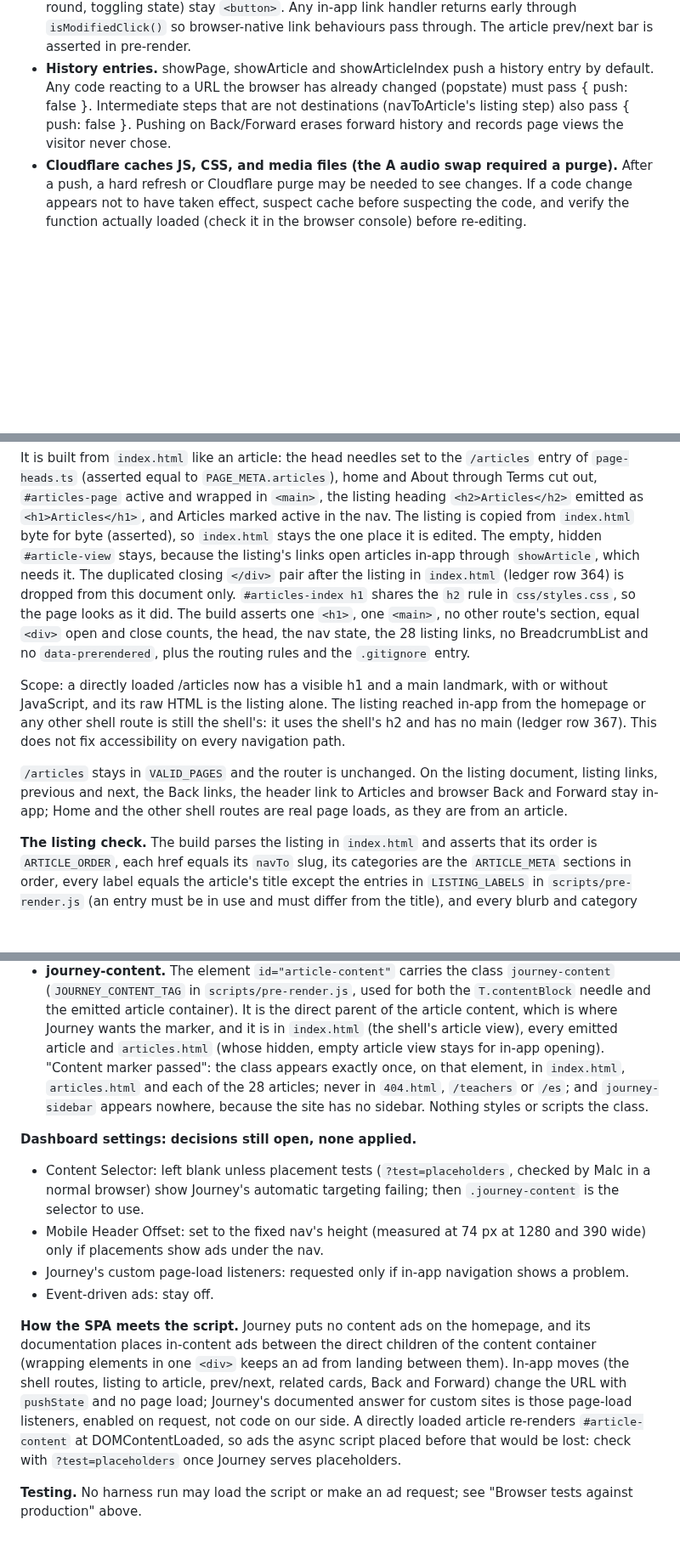
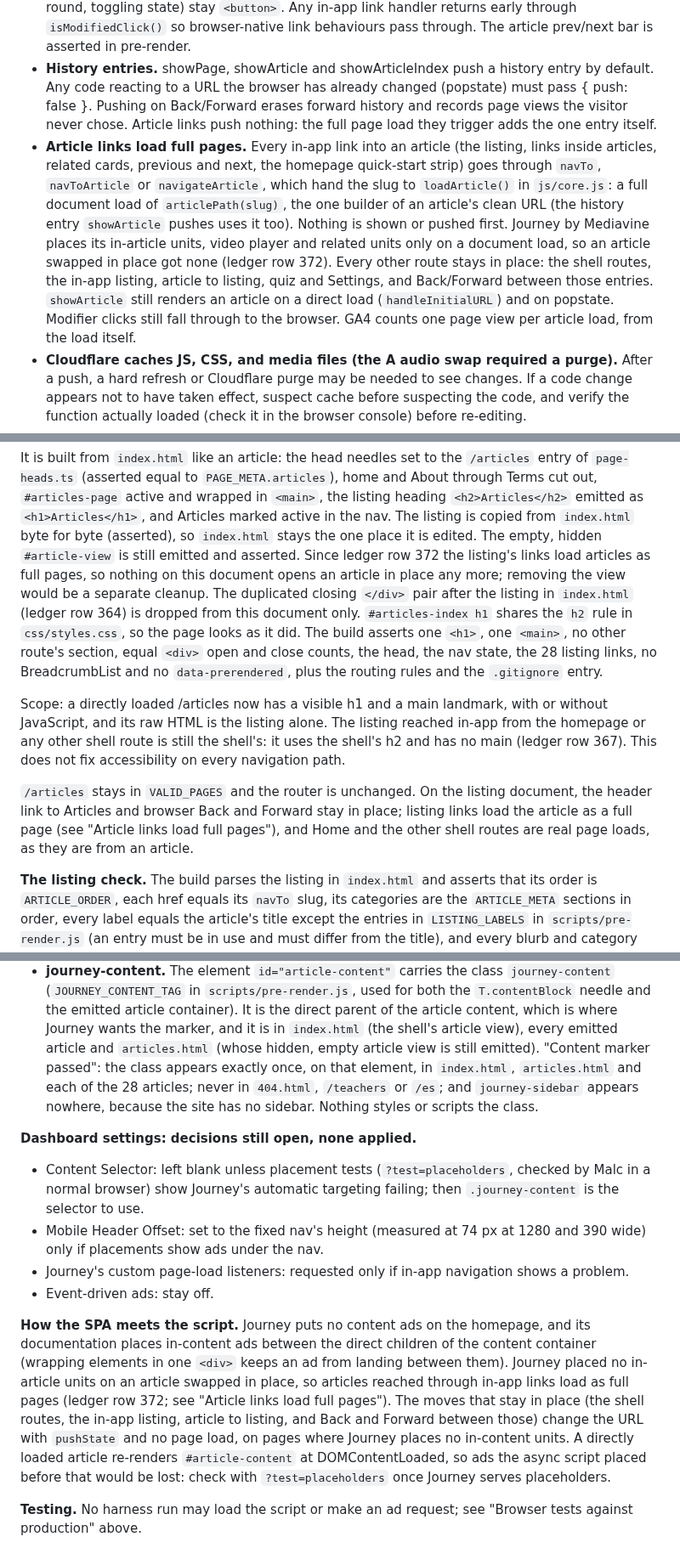
Before and after one commit to malcolm15/cyrillic-learner, a Markdown page: CLAUDE.md, 3 parts joined by grey strips. Shown at 85% size. Rendered like a GitHub page; blank space fills up the shorter version.

Commit message:
Document full-page article navigation in CLAUDE.md
- New "Article links load full pages" entry beside "History entries":
  which links load full pages and why (Journey places units only on a
  document load, ledger row 372), articlePath and loadArticle, what stays
  in place, and that GA4 counts one page view per article load.
- History entries: the navToArticle listing step is gone; article links
  push nothing.
- Article pre-rendering, the /articles document, the link patterns and
  "How the SPA meets the script" no longer say article navigation stays
  in-app, and the hidden article view in articles.html is described as
  still emitted rather than used for in-app opening.

```diff
--- a/CLAUDE.md
+++ b/CLAUDE.md
@@ -285,10 +285,22 @@ Two cross-file gotchas:
   pre-render.
 - **History entries.** showPage, showArticle and showArticleIndex push a history
   entry by default. Any code reacting to a URL the browser has already changed
-  (popstate) must pass { push: false }. Intermediate steps that are not
-  destinations (navToArticle's listing step) also pass { push: false }. Pushing on
-  Back/Forward erases forward history and records page views the visitor never
-  chose.
+  (popstate) must pass { push: false }. Pushing on Back/Forward erases forward
+  history and records page views the visitor never chose. Article links push
+  nothing: the full page load they trigger adds the one entry itself.
+- **Article links load full pages.** Every in-app link into an article (the
+  listing, links inside articles, related cards, previous and next, the homepage
+  quick-start strip) goes through `navTo`, `navToArticle` or `navigateArticle`,
+  which hand the slug to `loadArticle()` in `js/core.js`: a full document load of
+  `articlePath(slug)`, the one builder of an article's clean URL (the history
+  entry `showArticle` pushes uses it too). Nothing is shown or pushed first.
+  Journey by Mediavine places its in-article units, video player and related
+  units only on a document load, so an article swapped in place got none
+  (ledger row 372). Every other route stays in place: the shell routes, the
+  in-app listing, article to listing, quiz and Settings, and Back/Forward
+  between those entries. `showArticle` still renders an article on a direct load
+  (`handleInitialURL`) and on popstate. Modifier clicks still fall through to the
+  browser. GA4 counts one page view per article load, from the load itself.
 - **Cloudflare caches JS, CSS, and media files (the А audio swap required a purge).**
   After a push, a hard refresh or Cloudflare purge may be needed to see changes. If a
   code change appears not to have taken effect, suspect cache before suspecting the
@@ -494,8 +507,10 @@ home and About through Terms cut out, `#articles-page` active and wrapped in
 `<main>`, the listing heading `<h2>Articles</h2>` emitted as `<h1>Articles</h1>`,
 and Articles marked active in the nav. The listing is copied from `index.html`
 byte for byte (asserted), so `index.html` stays the one place it is edited. The
-empty, hidden `#article-view` stays, because the listing's links open articles
-in-app through `showArticle`, which needs it. The duplicated closing `</div>`
+empty, hidden `#article-view` is still emitted and asserted. Since ledger row 372
+the listing's links load articles as full pages, so nothing on this document
+opens an article in place any more; removing the view would be a separate
+cleanup. The duplicated closing `</div>`
 pair after the listing in `index.html` (ledger row 364) is dropped from this
 document only. `#articles-index h1` shares the `h2` rule in `css/styles.css`, so
 the page looks as it did. The build asserts one `<h1>`, one `<main>`, no other
@@ -510,9 +525,10 @@ it uses the shell's h2 and has no main (ledger row 367). This does not fix
 accessibility on every navigation path.
 
 `/articles` stays in `VALID_PAGES` and the router is unchanged. On the listing
-document, listing links, previous and next, the Back links, the header link to
-Articles and browser Back and Forward stay in-app; Home and the other shell
-routes are real page loads, as they are from an article.
+document, the header link to Articles and browser Back and Forward stay in
+place; listing links load the article as a full page (see "Article links load
+full pages"), and Home and the other shell routes are real page loads, as they
+are from an article.
 
 **The listing check.** The build parses the listing in `index.html` and asserts
 that its order is `ARTICLE_ORDER`, each href equals its `navTo` slug, its
@@ -1558,8 +1576,8 @@ releases.
   both the `T.contentBlock` needle and the emitted article container). It is the
   direct parent of the article content, which is where Journey wants the marker,
   and it is in `index.html` (the shell's article view), every emitted article
-  and `articles.html` (whose hidden, empty article view stays for in-app
-  opening). "Content marker passed": the class appears exactly once, on that
+  and `articles.html` (whose hidden, empty article view is still emitted).
+  "Content marker passed": the class appears exactly once, on that
   element, in `index.html`, `articles.html` and each of the 28 articles; never in
   `404.html`, `/teachers` or `/es`; and `journey-sidebar` appears nowhere, because
   the site has no sidebar. Nothing styles or scripts the class.
@@ -1577,10 +1595,12 @@ releases.
 **How the SPA meets the script.** Journey puts no content ads on the homepage,
 and its documentation places in-content ads between the direct children of the
 content container (wrapping elements in one `<div>` keeps an ad from landing
-between them). In-app moves (the shell routes, listing to article, prev/next,
-related cards, Back and Forward) change the URL with `pushState` and no page
-load; Journey's documented answer for custom sites is those page-load listeners,
-enabled on request, not code on our side. A directly loaded article re-renders
+between them). Journey placed no in-article units on an article swapped in place,
+so articles reached through in-app links load as full pages (ledger row 372; see
+"Article links load full pages"). The moves that stay in place (the shell
+routes, the in-app listing, article to listing, and Back and Forward between
+those) change the URL with `pushState` and no page load, on pages where Journey
+places no in-content units. A directly loaded article re-renders
 `#article-content` at DOMContentLoaded, so ads the async script placed before
 that would be lost: check with `?test=placeholders` once Journey serves
 placeholders.
```
Also changed, not shown: other parts of CLAUDE.md (+7 -4 lines).
